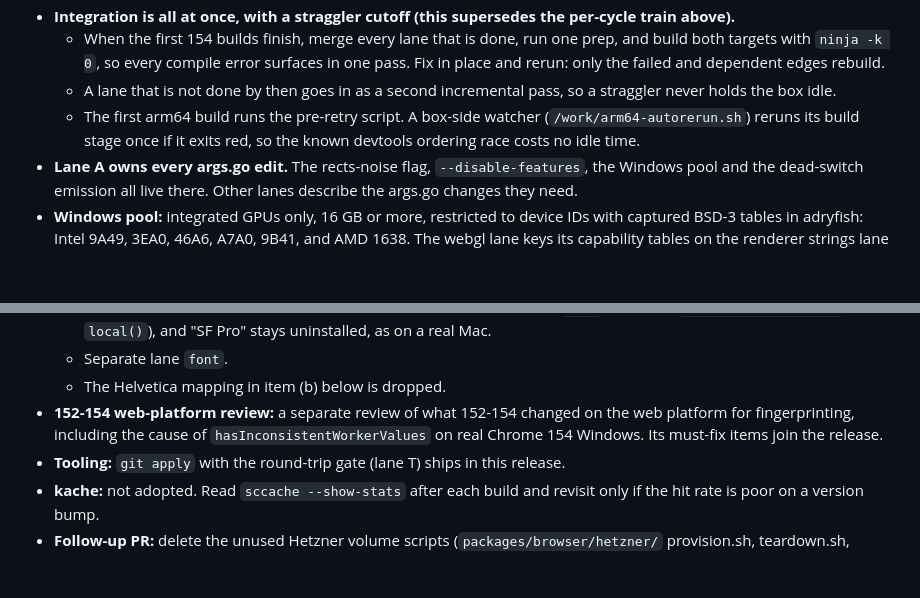
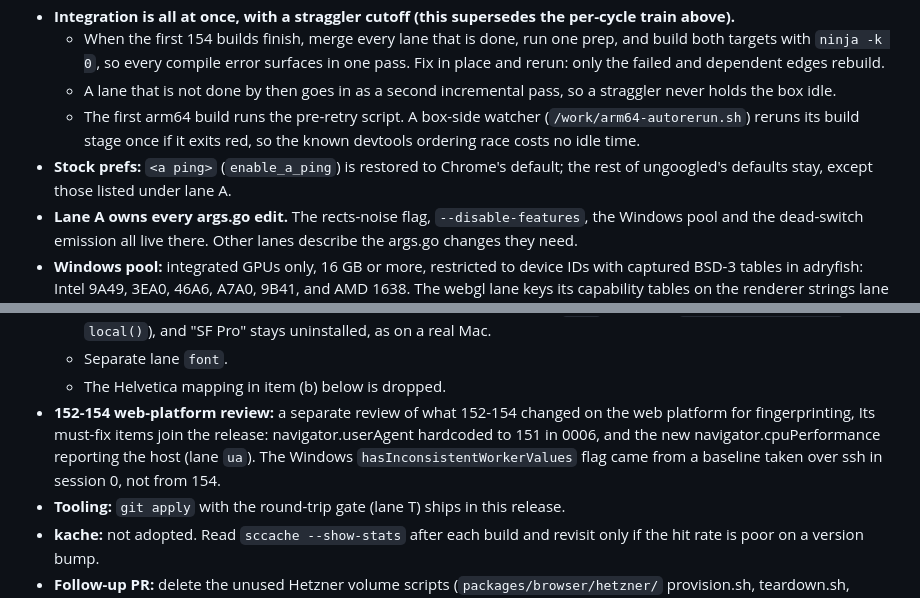
Before and after one commit to glim-sh/cuttle, a Markdown page: docs/plans/2609-29-stealth-improvements-after-154.md, 2 parts joined by grey strips. Drawn GitHub-style; blank space fills up the shorter version.

Commit message:
docs(browser): correct the Windows baseline finding and record the 152-154 review

```diff
--- a/docs/plans/2609-29-stealth-improvements-after-154.md
+++ b/docs/plans/2609-29-stealth-improvements-after-154.md
@@ -12,6 +12,7 @@ These override the sections below wherever they conflict.
   - When the first 154 builds finish, merge every lane that is done, run one prep, and build both targets with `ninja -k 0`, so every compile error surfaces in one pass. Fix in place and rerun: only the failed and dependent edges rebuild.
   - A lane that is not done by then goes in as a second incremental pass, so a straggler never holds the box idle.
   - The first arm64 build runs the pre-retry script. A box-side watcher (`/work/arm64-autorerun.sh`) reruns its build stage once if it exits red, so the known devtools ordering race costs no idle time.
+- **Stock prefs:** `<a ping>` (`enable_a_ping`) is restored to Chrome's default; the rest of ungoogled's defaults stay, except those listed under lane A.
 - **Lane A owns every args.go edit.** The rects-noise flag, `--disable-features`, the Windows pool and the dead-switch emission all live there. Other lanes describe the args.go changes they need.
 - **Windows pool:** integrated GPUs only, 16 GB or more, restricted to device IDs with captured BSD-3 tables in adryfish: Intel 9A49, 3EA0, 46A6, A7A0, 9B41, and AMD 1638. The webgl lane keys its capability tables on the renderer strings lane A emits.
 - **Shader dialect (item 2):** the webgl lane owns the spike (extracting the dabi rule and capturing real output) and option B. Lane M skips spike (i).
@@ -23,7 +24,7 @@ These override the sections below wherever they conflict.
   - A direct lookup of the internal name resolves as absent (CSS, canvas `font`, FontFace/`document.fonts.check`, `local()`), and "SF Pro" stays uninstalled, as on a real Mac.
   - Separate lane `font`.
   - The Helvetica mapping in item (b) below is dropped.
-- **152-154 web-platform review:** a separate review of what 152-154 changed on the web platform for fingerprinting, including the cause of `hasInconsistentWorkerValues` on real Chrome 154 Windows. Its must-fix items join the release.
+- **152-154 web-platform review:** a separate review of what 152-154 changed on the web platform for fingerprinting, Its must-fix items join the release: navigator.userAgent hardcoded to 151 in 0006, and the new navigator.cpuPerformance reporting the host (lane `ua`). The Windows `hasInconsistentWorkerValues` flag came from a baseline taken over ssh in session 0, not from 154.
 - **Tooling:** `git apply` with the round-trip gate (lane T) ships in this release.
 - **kache:** not adopted. Read `sccache --show-stats` after each build and revisit only if the hit rate is poor on a version bump.
 - **Follow-up PR:** delete the unused Hetzner volume scripts (`packages/browser/hetzner/` provision.sh, teardown.sh, cloud-init.yaml); the README documents the snapshot flow.
```
Also changed, not shown: docs/plans/2607-23-self-hosted-chromium-build-pipeline.md (+7 -5 lines), 1 other file.
